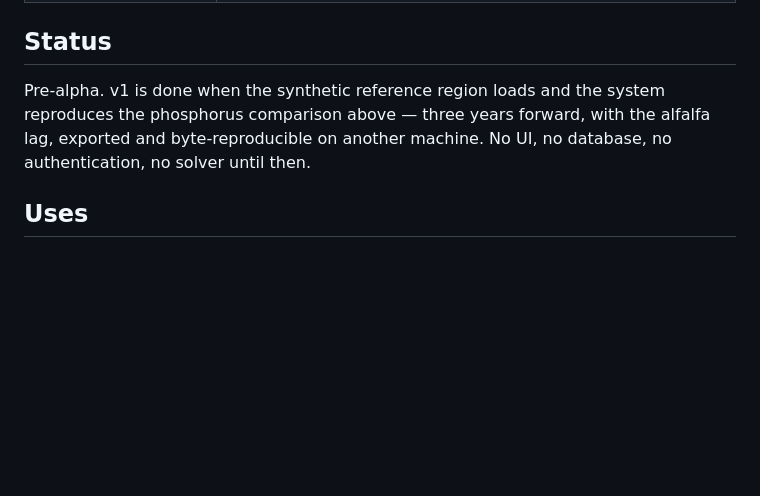
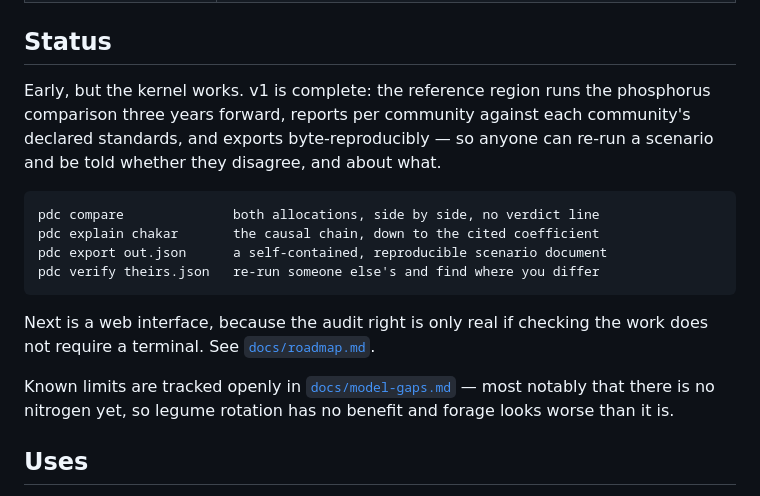
Before and after one commit to 508-dev/pdc, a Markdown page: README.md, the part around the change. GitHub-like rendering; blank space fills up the shorter version.

````diff
--- a/README.md
+++ b/README.md
@@ -99,10 +99,25 @@ concepts PDC adds.
 
 ## Status
 
-Pre-alpha. v1 is done when the synthetic reference region loads and the system
-reproduces the phosphorus comparison above — three years forward, with the
-alfalfa lag, exported and byte-reproducible on another machine. No UI, no
-database, no authentication, no solver until then.
+Early, but the kernel works. v1 is complete: the reference region runs the
+phosphorus comparison three years forward, reports per community against each
+community's declared standards, and exports byte-reproducibly — so anyone can
+re-run a scenario and be told whether they disagree, and about what.
+
+```
+pdc compare              both allocations, side by side, no verdict line
+pdc explain chakar       the causal chain, down to the cited coefficient
+pdc export out.json      a self-contained, reproducible scenario document
+pdc verify theirs.json   re-run someone else's and find where you differ
+```
+
+Next is a web interface, because the audit right is only real if checking the
+work does not require a terminal. See [`docs/roadmap.md`](docs/roadmap.md).
+
+Known limits are tracked openly in
+[`docs/model-gaps.md`](docs/model-gaps.md) — most notably that there is no
+nitrogen yet, so legume rotation has no benefit and forage looks worse than it
+is.
 
 ## Uses
 
````
Also changed, not shown: docs/roadmap.md (+81 -48 lines).
